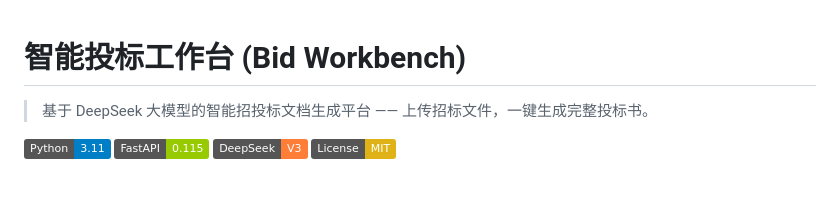
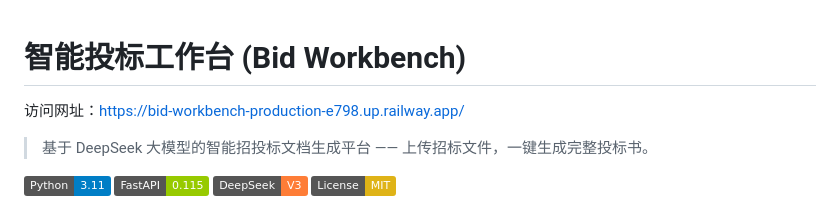
Before and after one commit to samzhao84-code/bid-workbench, a Markdown page: README.md, the part around the change. Rendered like a GitHub page; badges without logos; blank space fills up the shorter version.

```diff
--- a/README.md
+++ b/README.md
@@ -1,5 +1,5 @@
 # 智能投标工作台 (Bid Workbench)
-
+访问网址：https://bid-workbench-production-e798.up.railway.app/
 > 基于 DeepSeek 大模型的智能招投标文档生成平台 —— 上传招标文件，一键生成完整投标书。
 
 ![Python](https://img.shields.io/badge/Python-3.11-blue?logo=python)
```
